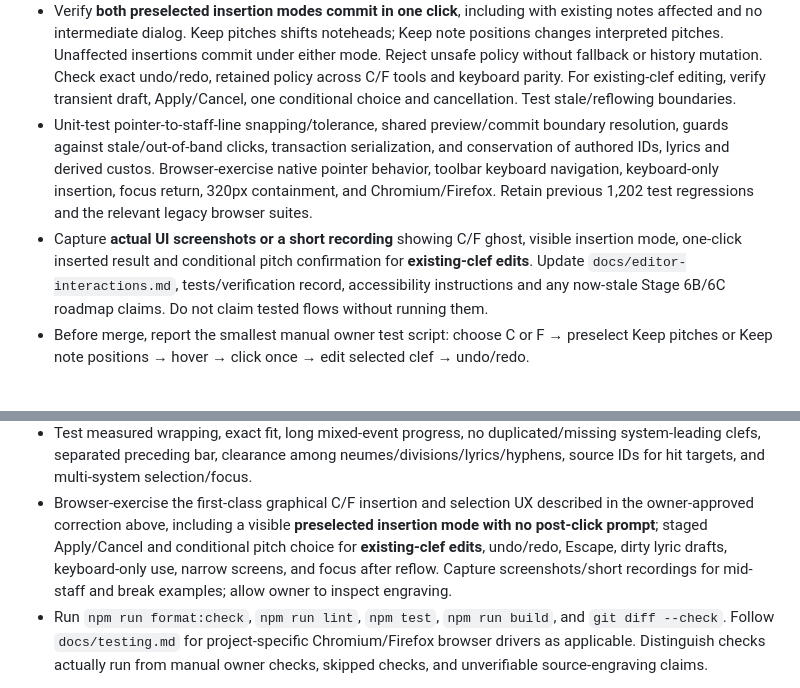
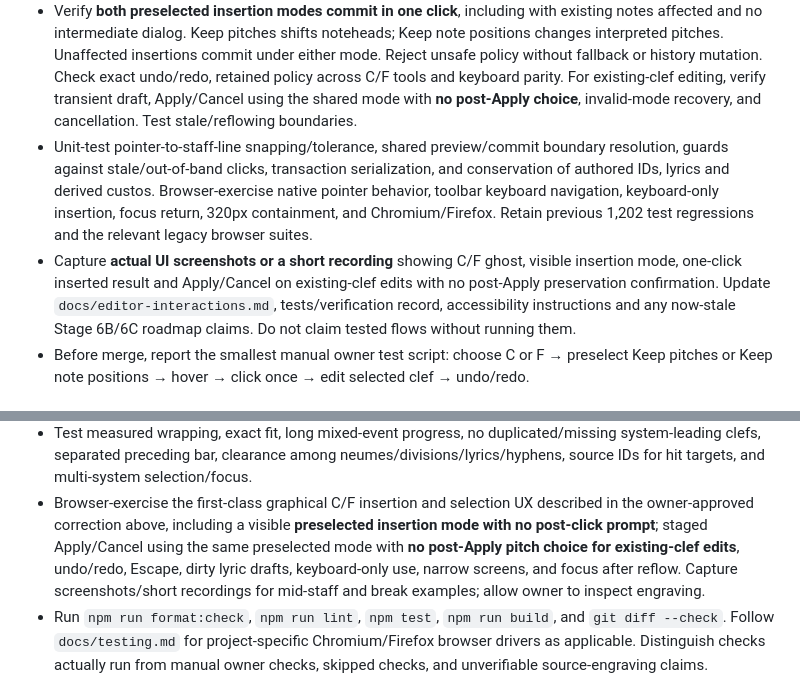
Before and after one commit to OceanOSdev/gregorian-chant-editor, a Markdown page: docs/plans/stage-6b-mid-score-clefs-and-custos.md, 2 parts joined by grey strips. Rendered like a GitHub page.

```diff
--- a/docs/plans/stage-6b-mid-score-clefs-and-custos.md
+++ b/docs/plans/stage-6b-mid-score-clefs-and-custos.md
@@ -359,7 +404,8 @@ retain their current conditional confirmation rules.
   Reject unsafe policy without fallback or history mutation.
   Check exact undo/redo, retained policy across C/F tools and
   keyboard parity. For existing-clef editing, verify transient
-  draft, Apply/Cancel, one conditional choice and cancellation.
+  draft, Apply/Cancel using the shared mode with **no post-Apply
+  choice**, invalid-mode recovery, and cancellation.
   Test stale/reflowing boundaries.
 - Unit-test pointer-to-staff-line snapping/tolerance, shared
   preview/commit boundary resolution, guards against stale/out-of-band
@@ -370,7 +416,8 @@ retain their current conditional confirmation rules.
   regressions and the relevant legacy browser suites.
 - Capture **actual UI screenshots or a short recording** showing C/F
   ghost, visible insertion mode, one-click inserted result and
-  conditional pitch confirmation for **existing-clef edits**. Update `docs/editor-interactions.md`, tests/verification
+  Apply/Cancel on existing-clef edits with no post-Apply
+  preservation confirmation. Update `docs/editor-interactions.md`, tests/verification
   record, accessibility instructions and any now-stale Stage 6B/6C
   roadmap claims. Do not claim tested flows without running them.
 - Before merge, report the smallest manual owner test script:
@@ -409,8 +456,9 @@ accepted **staged edit** lifecycle for modifying an existing clef.
 - Browser-exercise the first-class graphical C/F insertion and selection
   UX described in the owner-approved correction above, including a
   visible **preselected insertion mode with no post-click prompt**;
-  staged Apply/Cancel and conditional pitch choice for
-  **existing-clef edits**, undo/redo, Escape, dirty lyric drafts,
+  staged Apply/Cancel using the same preselected mode with **no
+  post-Apply pitch choice for existing-clef edits**, undo/redo,
+  Escape, dirty lyric drafts,
   keyboard-only use, narrow screens, and focus after reflow.
   Capture screenshots/short recordings for mid-staff and break
   examples; allow owner to inspect engraving.
```
Also changed, not shown: other parts of docs/plans/stage-6b-mid-score-clefs-and-custos.md (+61 -16 lines), docs/adrs/0015-order-clef-changes-at-score-boundaries.md (+28 -16 lines).
